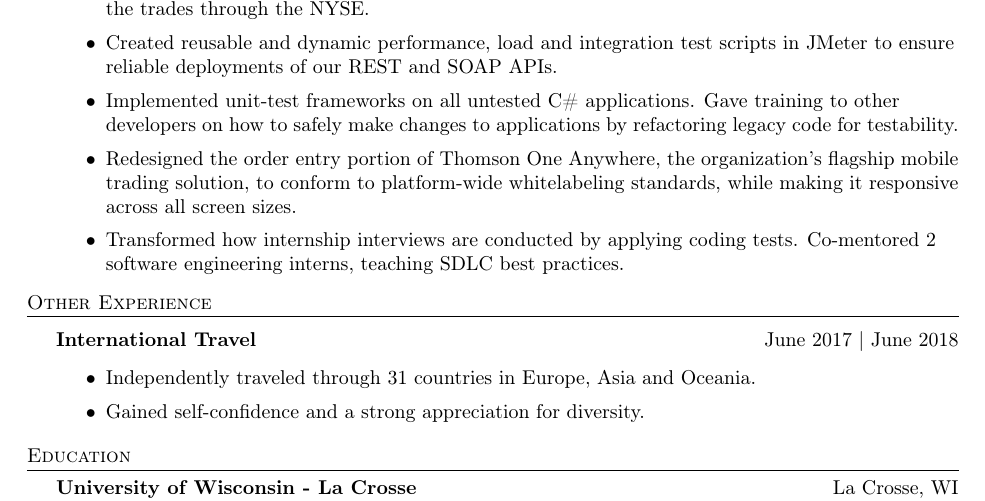
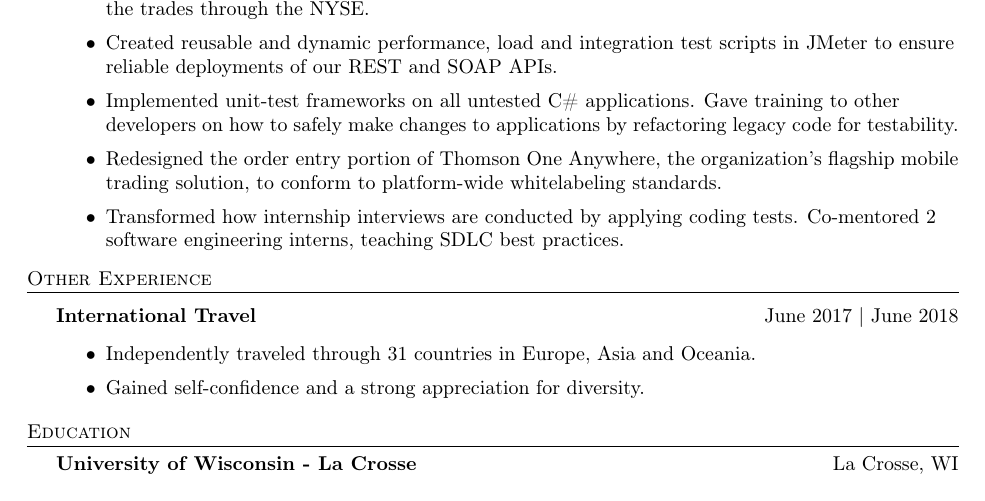
Before and after one commit to tyohekim/Resume, a LaTeX CV (resume.tex): part of the page, cut so that both start at the same text. Compiled offline with pdfLaTeX.

Commit message:
Removing sentence to make fit on one page

```diff
--- a/resume.tex
+++ b/resume.tex
@@ -85,7 +85,7 @@
 	\item Collaborated with developers across 2 teams and 12 Silverlight web applications to develop new front-end and back-end features for trading/managing equities, mutual funds and options. The applications are part of Thomson One BETA Systems, a platform responsible for roughly 1/3 of the trades through the NYSE.
 	\item Created reusable and dynamic performance, load and integration test scripts in JMeter to ensure reliable deployments of our REST and SOAP APIs.
 	\item Implemented unit-test frameworks on all untested C\# applications. Gave training to other developers on how to safely make changes to applications by refactoring legacy code   for testability.
-	\item Redesigned the order entry portion of Thomson One Anywhere, the organization's flagship mobile trading solution, to conform to platform-wide whitelabeling standards, while making it responsive across all screen sizes.
+	\item Redesigned the order entry portion of Thomson One Anywhere, the organization's flagship mobile trading solution, to conform to platform-wide whitelabeling standards.
 	\item Transformed how internship interviews are conducted by applying coding tests. Co-mentored 2 software engineering interns, teaching SDLC best practices.
 \end{itemize}
 \vspace{-1mm}
```
Also changed, not shown: resume.pdf.
